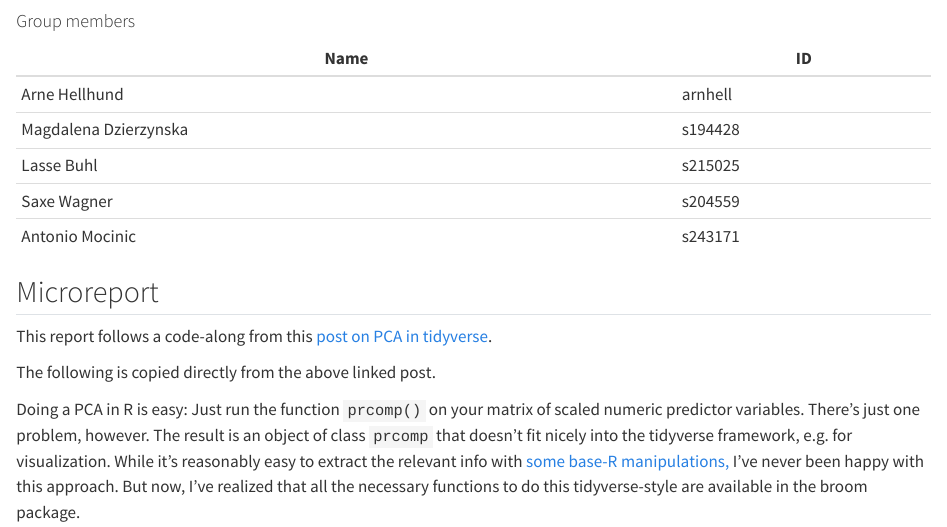
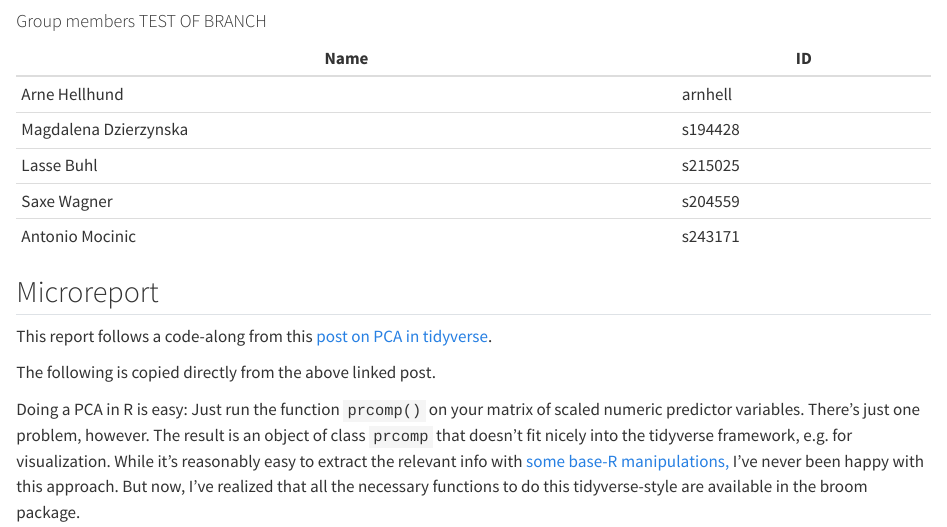
Before and after one commit to rforbiodatascience24/group06, a Quarto document (group_document.qmd): the page in a window 1100 px wide, from 220 px down. Rendered offline with R 4.5, knitr and Pandoc in place of Quarto, with nearby package versions; some code elsewhere in the file could not run offline.

Commit message:
BRANCH TEST

````diff
--- a/group_document.qmd
+++ b/group_document.qmd
@@ -8,7 +8,7 @@ editor: visual
 ---
 ```
 
-#### Group members
+#### Group members TEST OF BRANCH
 
 | Name                  | ID      |
 |-----------------------|---------|
````
